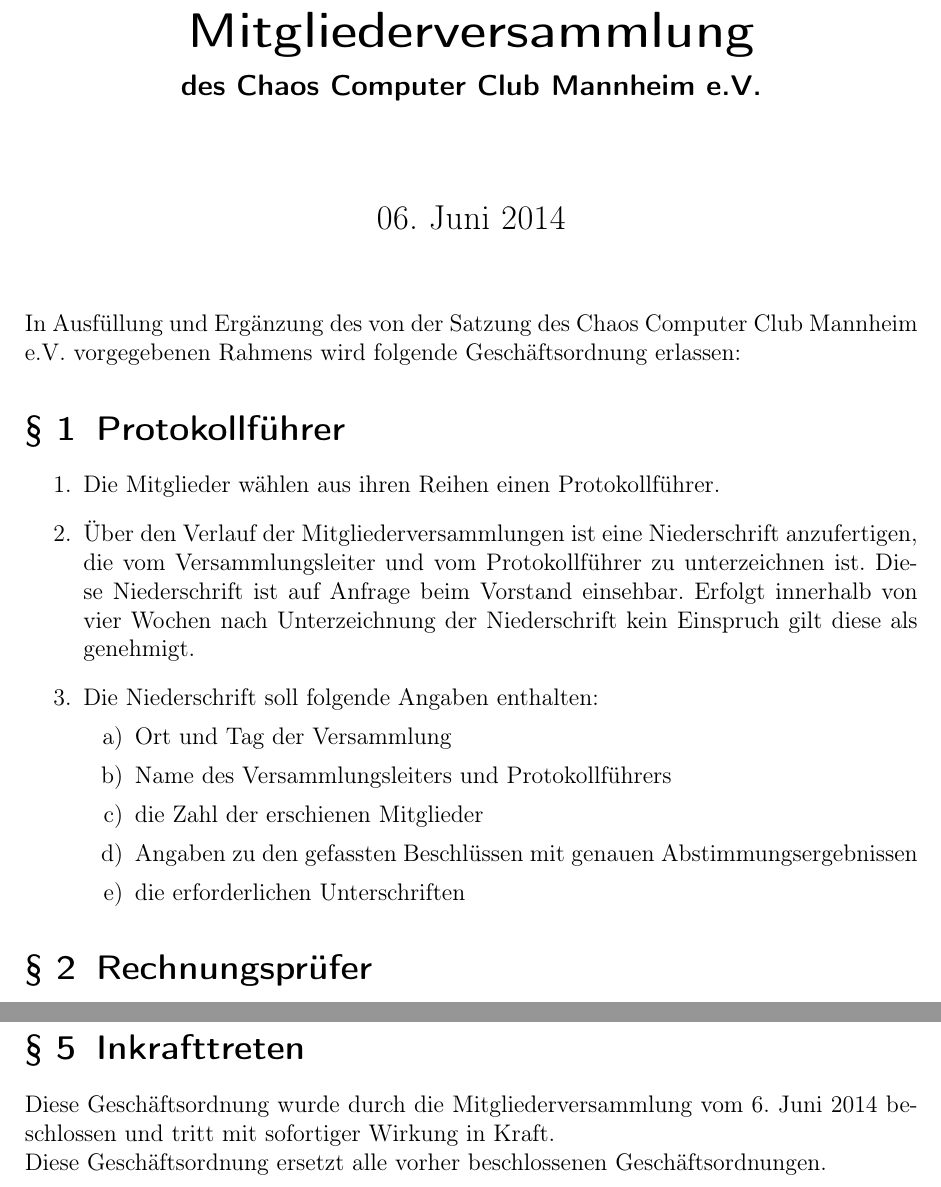
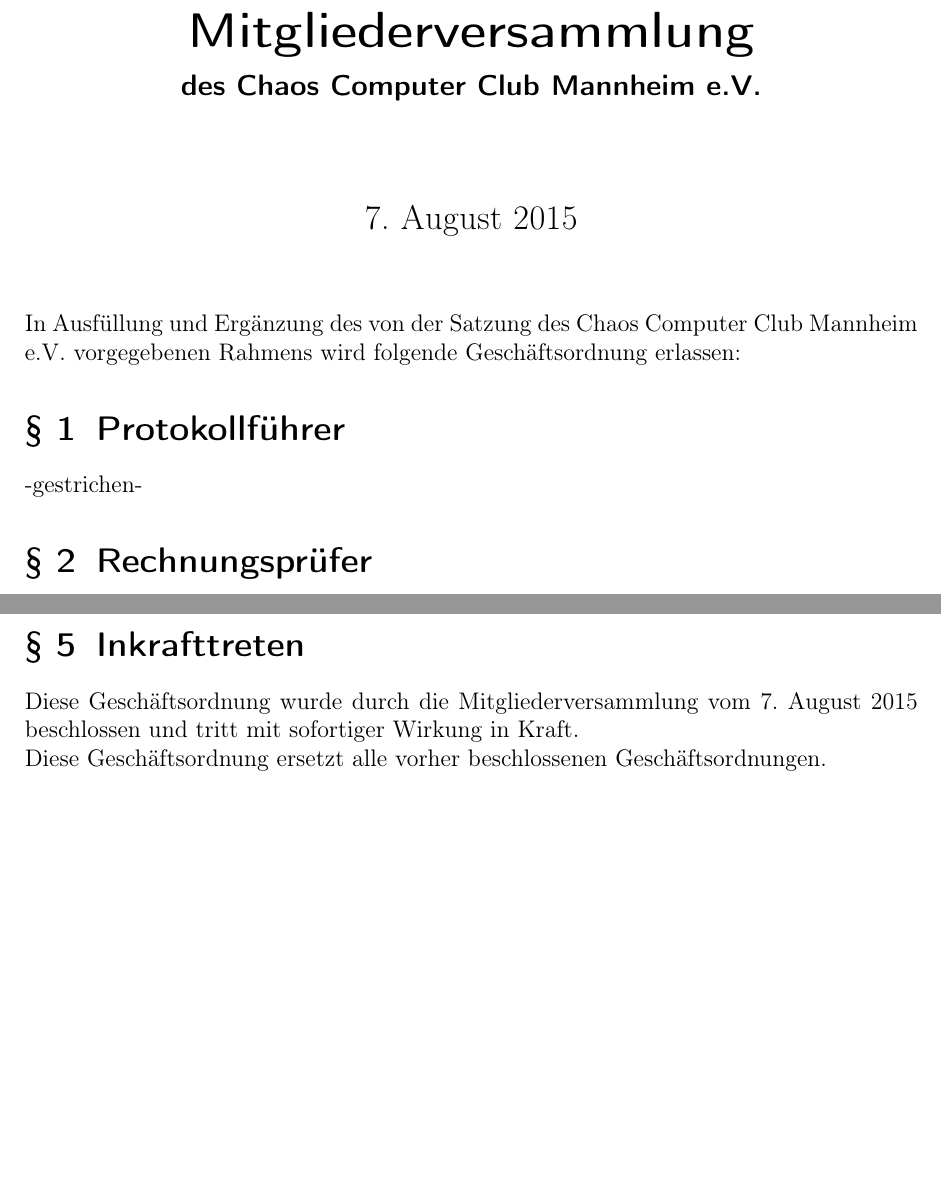
Before and after one commit to C3MA/satzung, a LaTeX document (Geschaeftsordnung der Mitgliederversammlung.tex): two parts of pages 1 and 3 of 3 before the commit and two parts of pages 1 and 2 of 2 after it, joined at a grey line, cut so that both start at the same text, the shorter picture padded with empty space. Compiled offline with pdfLaTeX.

Commit message:
Par.1 gem AMV-Beschluss entfernt

```diff
--- a/Geschaeftsordnung der Mitgliederversammlung.tex
+++ b/Geschaeftsordnung der Mitgliederversammlung.tex
@@ -7,7 +7,7 @@
 \title{Geschäftsordnung der Mitgliederversammlung}
 \subtitle{des Chaos Computer Club Mannheim e.V.}
 \author{}
-\date{06. Juni 2014}
+\date{7. August 2015}
 
 \renewcommand*\thesection{\S~\arabic{section}}
 
@@ -18,18 +18,7 @@
 Mannheim e.V. vorgegebenen Rahmens wird folgende Geschäftsordnung erlassen:
 
 \section{Protokollführer}
-\begin{enumerate}
-	\item Die Mitglieder wählen aus ihren Reihen einen Protokollführer.
-	\item Über den Verlauf der Mitgliederversammlungen ist eine Niederschrift anzufertigen, die vom Versammlungsleiter und vom Protokollführer zu unterzeichnen ist. Diese Niederschrift ist auf Anfrage beim Vorstand einsehbar. Erfolgt innerhalb von vier Wochen nach Unterzeichnung der Niederschrift kein Einspruch gilt diese als genehmigt.
-	\item Die Niederschrift soll folgende Angaben enthalten:
-		\begin{enumerate}
-	  	\item Ort und Tag der Versammlung
-	    \item Name des Versammlungsleiters und Protokollführers
-	    \item die Zahl der erschienen Mitglieder
-	    \item Angaben zu den gefassten Beschlüssen mit genauen Abstimmungsergebnissen
-	    \item die erforderlichen Unterschriften
-		\end{enumerate}
-\end{enumerate}
+-gestrichen-
 
 \section{Rechnungsprüfer}
 \begin{enumerate}
@@ -66,7 +55,7 @@
 \end{enumerate}
 
 \section{Inkrafttreten}
-Diese Geschäftsordnung wurde durch die Mitgliederversammlung vom 6. Juni 2014 beschlossen und tritt mit sofortiger Wirkung in Kraft.\\
+Diese Geschäftsordnung wurde durch die Mitgliederversammlung vom 7. August 2015 beschlossen und tritt mit sofortiger Wirkung in Kraft.\\
 Diese Geschäftsordnung ersetzt alle vorher beschlossenen Geschäftsordnungen.
 
 \end{document}
```
